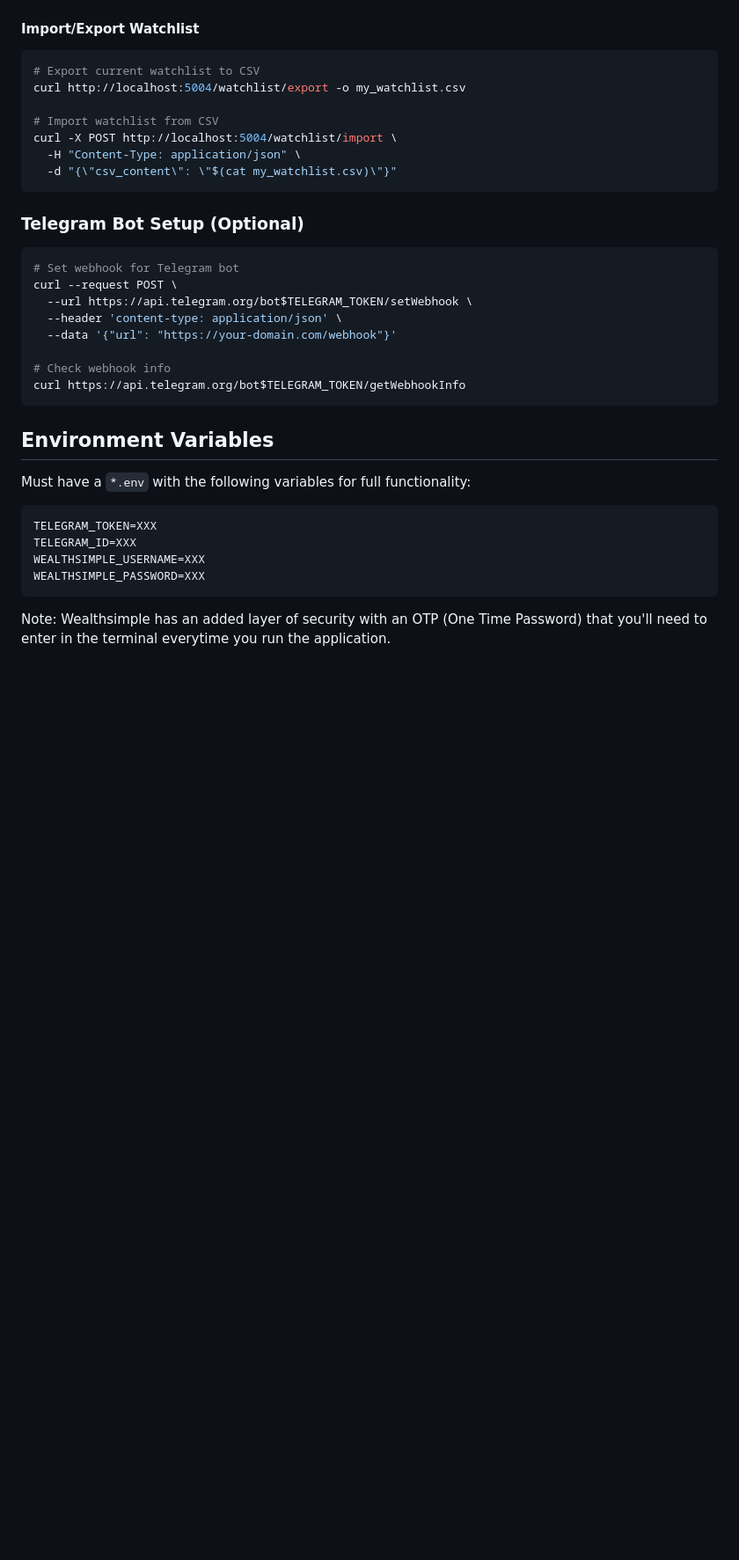
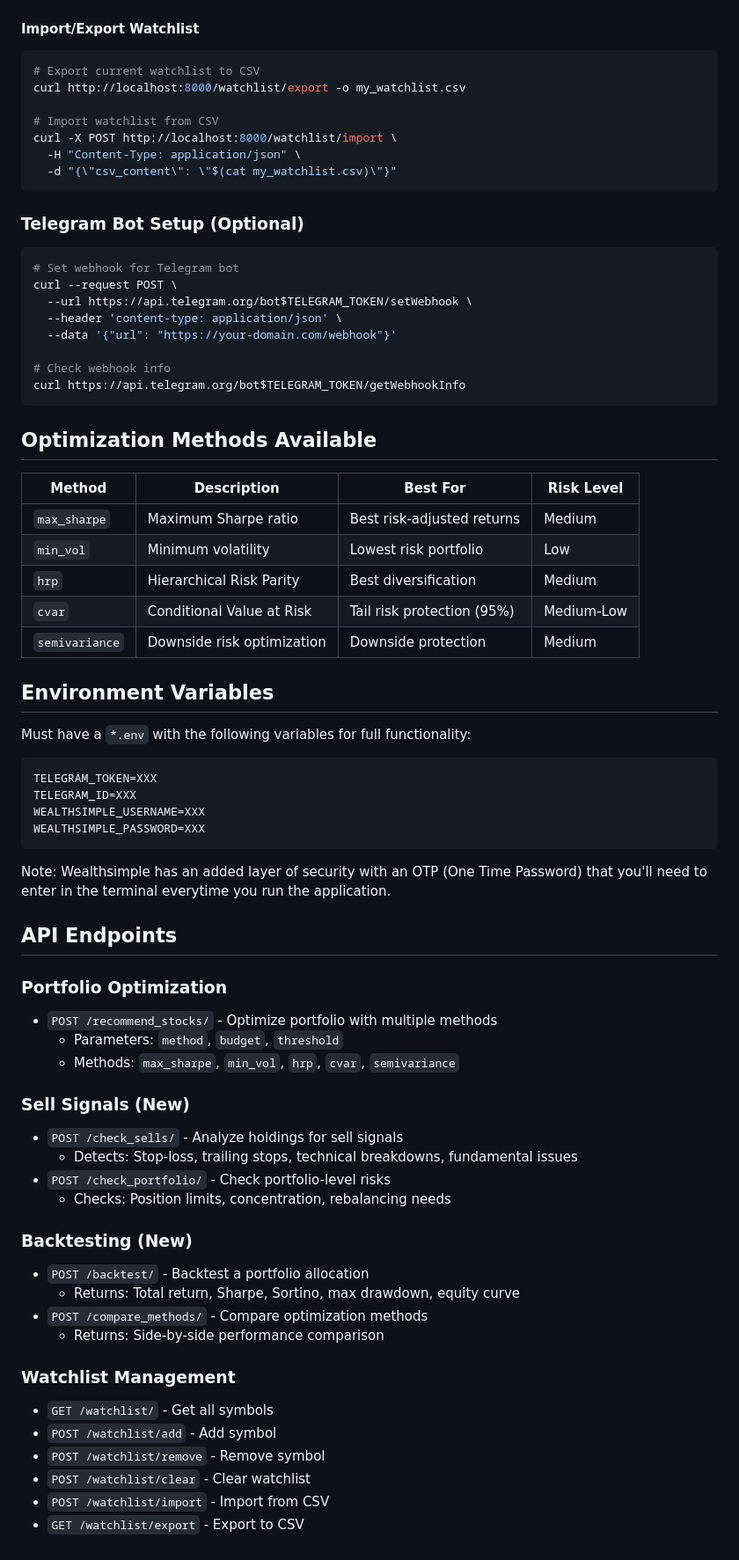
Before and after one commit to lejinvarghese/stock-screener, a Markdown page: README.md, the part around one of its changes. Shown at 88% size. Rendered like a GitHub page; blank space fills up the shorter version.

````diff
--- a/README.md
+++ b/README.md
@@ -182,10 +182,10 @@ cat portfolio_results.json | python -m json.tool
 #### Import/Export Watchlist
 ```sh
 # Export current watchlist to CSV
-curl http://localhost:5004/watchlist/export -o my_watchlist.csv
+curl http://localhost:8000/watchlist/export -o my_watchlist.csv
 
 # Import watchlist from CSV
-curl -X POST http://localhost:5004/watchlist/import \
+curl -X POST http://localhost:8000/watchlist/import \
   -H "Content-Type: application/json" \
   -d "{\"csv_content\": \"$(cat my_watchlist.csv)\"}"
 ```
@@ -202,6 +202,16 @@ curl --request POST \
 curl https://api.telegram.org/bot$TELEGRAM_TOKEN/getWebhookInfo
 ```
 
+## Optimization Methods Available
+
+| Method | Description | Best For | Risk Level |
+|--------|-------------|----------|------------|
+| `max_sharpe` | Maximum Sharpe ratio | Best risk-adjusted returns | Medium |
+| `min_vol` | Minimum volatility | Lowest risk portfolio | Low |
+| `hrp` | Hierarchical Risk Parity | Best diversification | Medium |
+| `cvar` | Conditional Value at Risk | Tail risk protection (95%) | Medium-Low |
+| `semivariance` | Downside risk optimization | Downside protection | Medium |
+
 ## Environment Variables
 
 Must have a `*.env` with the following variables for full functionality:
@@ -214,3 +224,30 @@ WEALTHSIMPLE_PASSWORD=XXX
 ```
 
 Note: Wealthsimple has an added layer of security with an OTP (One Time Password) that you'll need to enter in the terminal everytime you run the application.
+
+## API Endpoints
+
+### Portfolio Optimization
+- `POST /recommend_stocks/` - Optimize portfolio with multiple methods
+  - Parameters: `method`, `budget`, `threshold`
+  - Methods: `max_sharpe`, `min_vol`, `hrp`, `cvar`, `semivariance`
+
+### Sell Signals (New)
+- `POST /check_sells/` - Analyze holdings for sell signals
+  - Detects: Stop-loss, trailing stops, technical breakdowns, fundamental issues
+- `POST /check_portfolio/` - Check portfolio-level risks
+  - Checks: Position limits, concentration, rebalancing needs
+
+### Backtesting (New)
+- `POST /backtest/` - Backtest a portfolio allocation
+  - Returns: Total return, Sharpe, Sortino, max drawdown, equity curve
+- `POST /compare_methods/` - Compare optimization methods
+  - Returns: Side-by-side performance comparison
+
+### Watchlist Management
+- `GET /watchlist/` - Get all symbols
+- `POST /watchlist/add` - Add symbol
+- `POST /watchlist/remove` - Remove symbol
+- `POST /watchlist/clear` - Clear watchlist
+- `POST /watchlist/import` - Import from CSV
+- `GET /watchlist/export` - Export to CSV
````
Also changed, not shown: other parts of README.md (+16 -16 lines).
